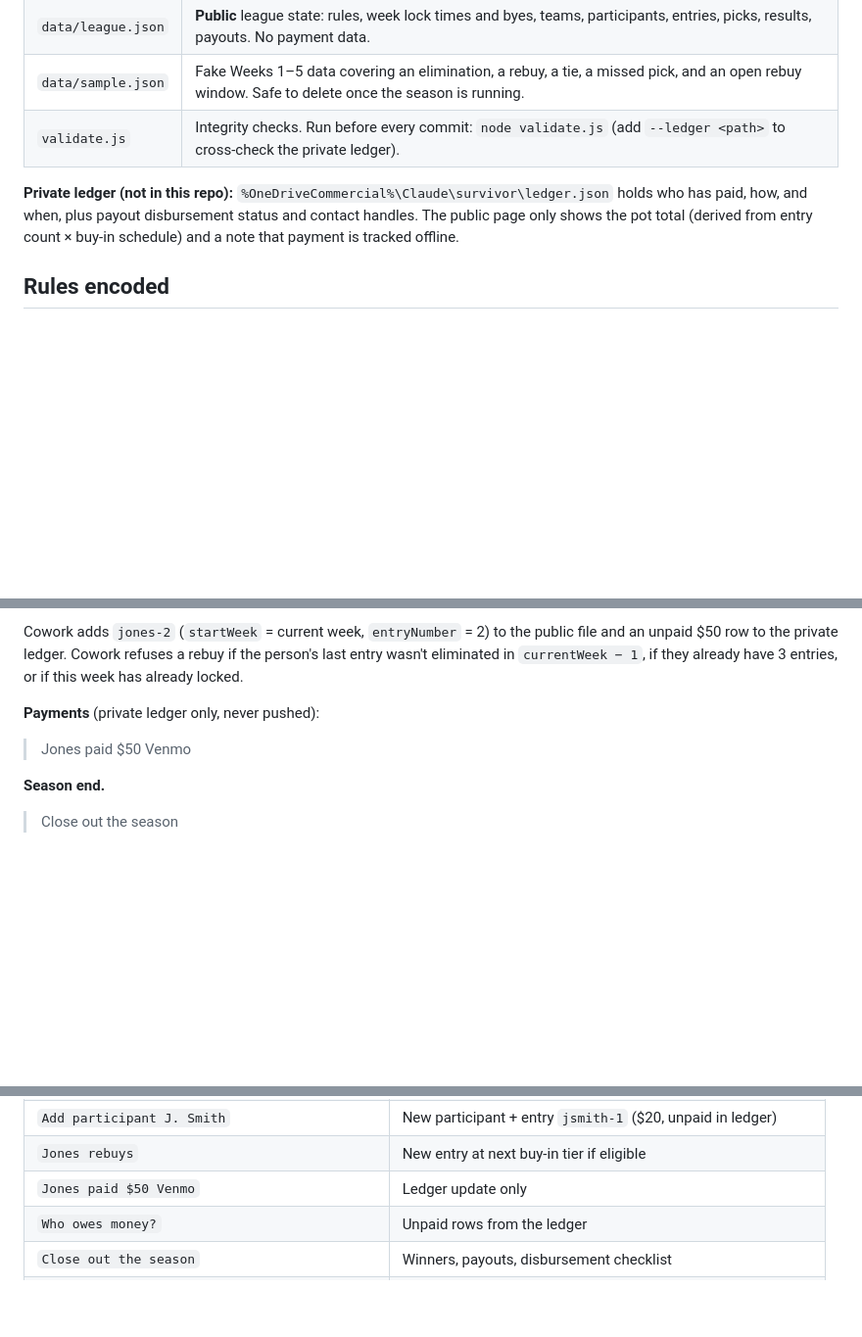
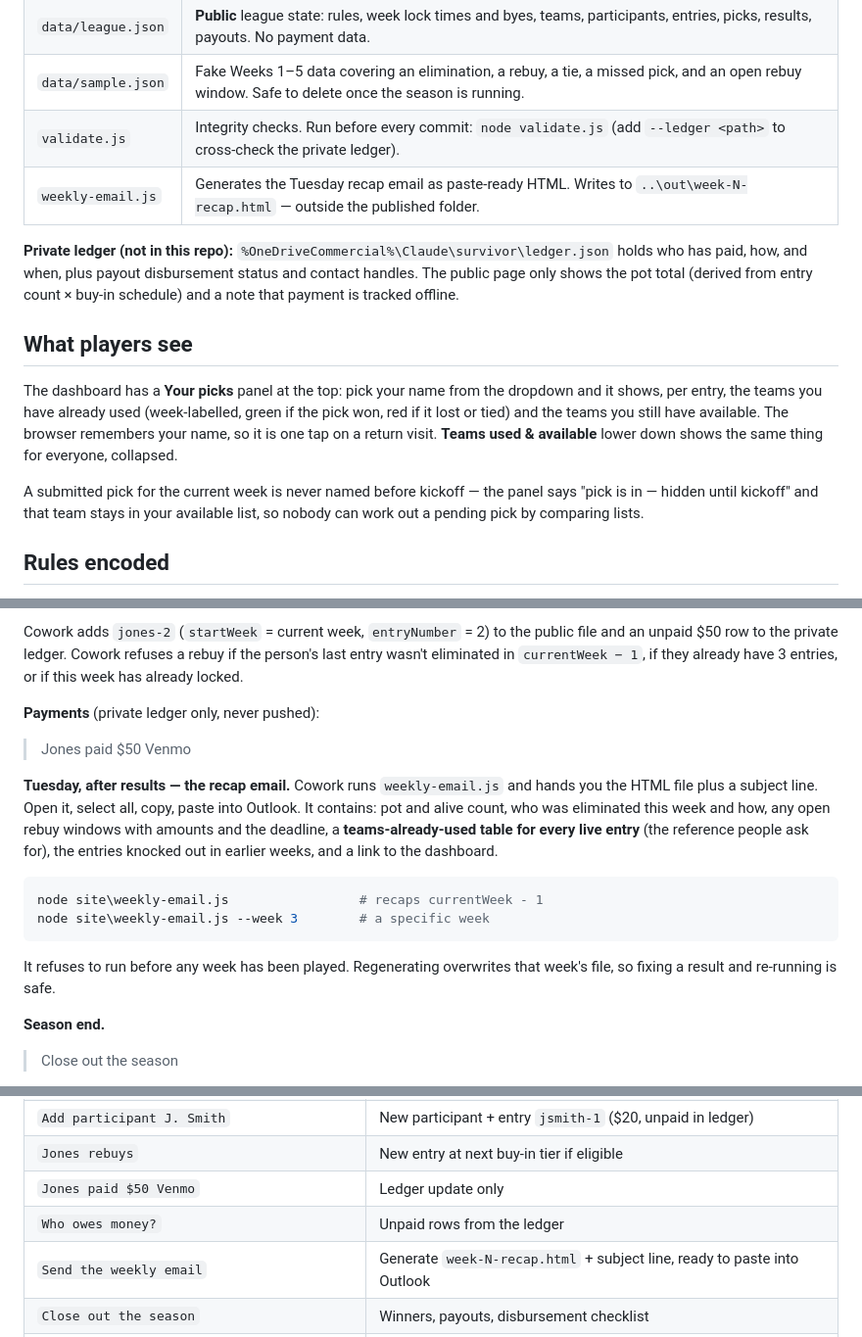
Before and after one commit to nikhilraman-cloud/survivor, a Markdown page: README.md, 3 parts joined by grey strips. Shown at 98% size. GitHub-like rendering; blank space fills up the shorter version.

Commit message:
Dashboard: Your picks lookup; add weekly recap email generator (README.md)

````diff
--- a/README.md
+++ b/README.md
@@ -14,8 +14,15 @@ Static GitHub Pages dashboard for an office NFL survivor league. One commissione
 | `data/league.json` | **Public** league state: rules, week lock times and byes, teams, participants, entries, picks, results, payouts. No payment data. |
 | `data/sample.json` | Fake Weeks 1–5 data covering an elimination, a rebuy, a tie, a missed pick, and an open rebuy window. Safe to delete once the season is running. |
 | `validate.js` | Integrity checks. Run before every commit: `node validate.js` (add `--ledger <path>` to cross-check the private ledger). |
+| `weekly-email.js` | Generates the Tuesday recap email as paste-ready HTML. Writes to `..\out\week-N-recap.html` — outside the published folder. |
 
 **Private ledger (not in this repo):** `%OneDriveCommercial%\Claude\survivor\ledger.json` holds who has paid, how, and when, plus payout disbursement status and contact handles. The public page only shows the pot total (derived from entry count × buy-in schedule) and a note that payment is tracked offline.
+
+## What players see
+
+The dashboard has a **Your picks** panel at the top: pick your name from the dropdown and it shows, per entry, the teams you have already used (week-labelled, green if the pick won, red if it lost or tied) and the teams you still have available. The browser remembers your name, so it is one tap on a return visit. **Teams used & available** lower down shows the same thing for everyone, collapsed.
+
+A submitted pick for the current week is never named before kickoff — the panel says "pick is in — hidden until kickoff" and that team stays in your available list, so nobody can work out a pending pick by comparing lists.
 
 ## Rules encoded
 
@@ -80,6 +87,15 @@ Cowork adds `jones-2` (`startWeek` = current week, `entryNumber` = 2) to the pub
 
 > Jones paid $50 Venmo
 
+**Tuesday, after results — the recap email.** Cowork runs `weekly-email.js` and hands you the HTML file plus a subject line. Open it, select all, copy, paste into Outlook. It contains: pot and alive count, who was eliminated this week and how, any open rebuy windows with amounts and the deadline, a **teams-already-used table for every live entry** (the reference people ask for), the entries knocked out in earlier weeks, and a link to the dashboard.
+
+```powershell
+node site\weekly-email.js                 # recaps currentWeek - 1
+node site\weekly-email.js --week 3        # a specific week
+```
+
+It refuses to run before any week has been played. Regenerating overwrites that week's file, so fixing a result and re-running is safe.
+
 **Season end.**
 
 > Close out the season
@@ -98,6 +114,7 @@ Cowork sets `seasonComplete`, marks winner(s), writes `payouts` (equal split of
 | `Jones rebuys` | New entry at next buy-in tier if eligible |
 | `Jones paid $50 Venmo` | Ledger update only |
 | `Who owes money?` | Unpaid rows from the ledger |
+| `Send the weekly email` | Generate `week-N-recap.html` + subject line, ready to paste into Outlook |
 | `Close out the season` | Winners, payouts, disbursement checklist |
 | `Fix: Week 2 Smith-1 should be KC, not PHI` | Edit + re-validate + push (git history keeps the audit trail) |
 
````
